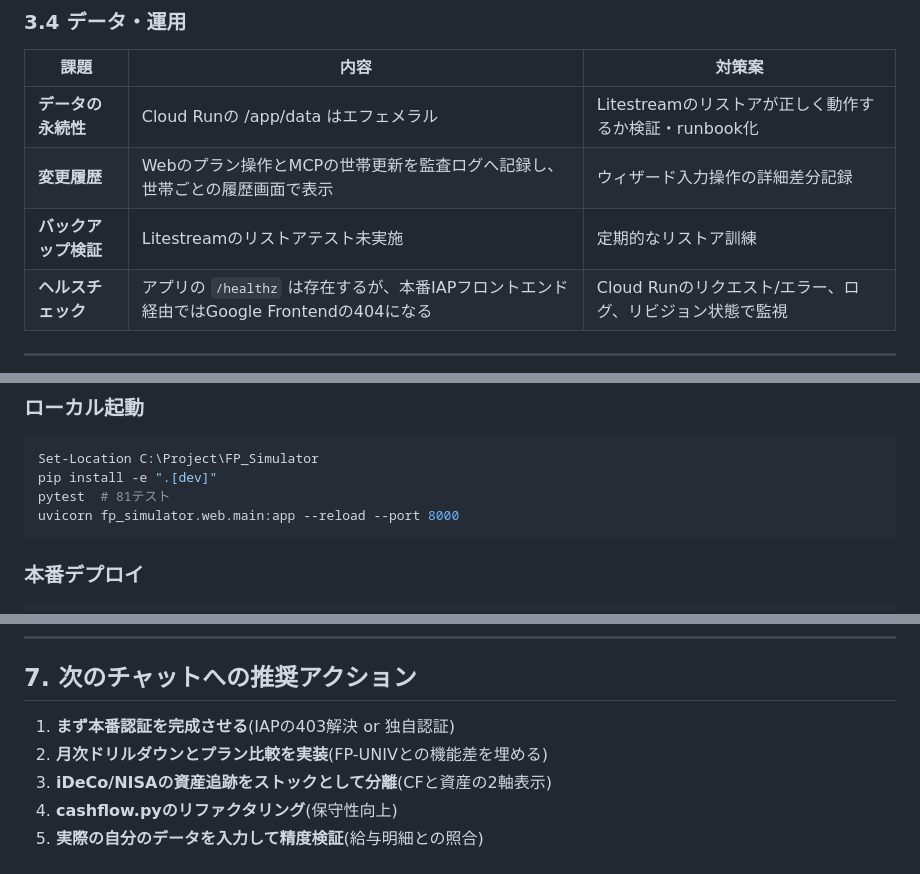
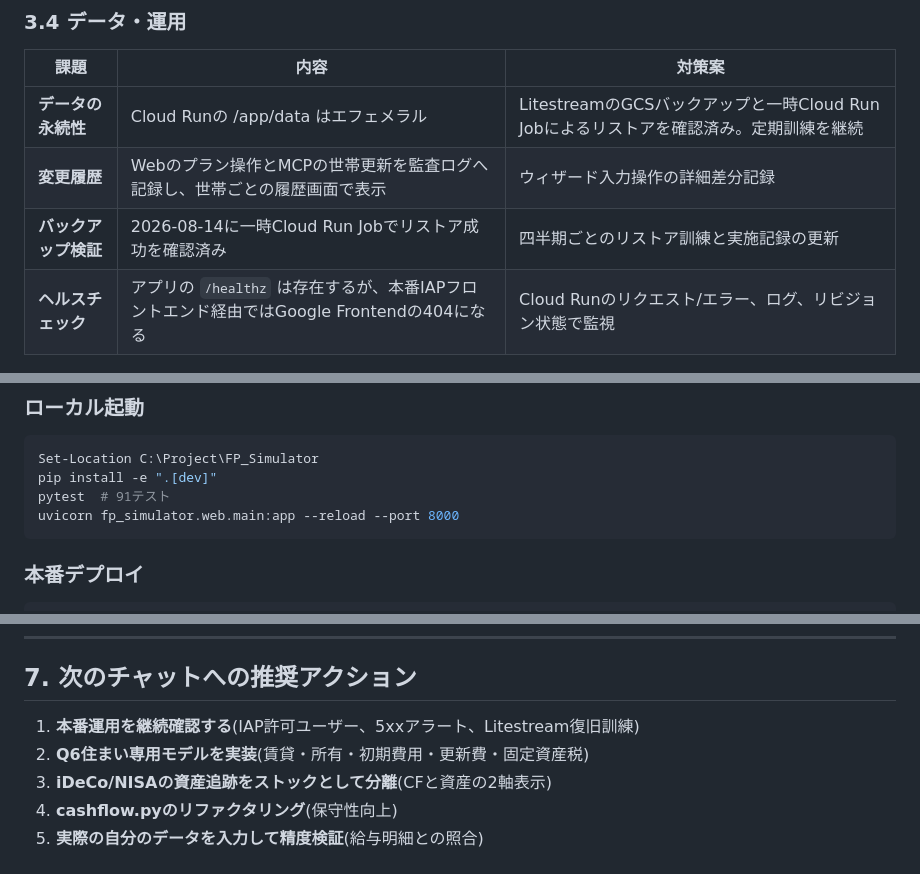
Before and after one commit to tatuki-1106-cloud/fp-simulator, a Markdown page: docs/引き継ぎ資料.md, 3 parts joined by grey strips. GitHub-like rendering.

Commit message:
Reconcile production operations documentation
Co-authored-by: Copilot <223556219+Copilot@users.noreply.github.com>

````diff
--- a/docs/引き継ぎ資料.md
+++ b/docs/引き継ぎ資料.md
@@ -103,9 +103,9 @@ docs/              # 要件定義書.md, 引き継ぎ資料.md
 
 | 課題 | 内容 | 対策案 |
 |---|---|---|
-| **データの永続性** | Cloud Runの /app/data はエフェメラル | Litestreamのリストアが正しく動作するか検証・runbook化 |
+| **データの永続性** | Cloud Runの /app/data はエフェメラル | LitestreamのGCSバックアップと一時Cloud Run Jobによるリストアを確認済み。定期訓練を継続 |
 | **変更履歴** | Webのプラン操作とMCPの世帯更新を監査ログへ記録し、世帯ごとの履歴画面で表示 | ウィザード入力操作の詳細差分記録 |
-| **バックアップ検証** | Litestreamのリストアテスト未実施 | 定期的なリストア訓練 |
+| **バックアップ検証** | 2026-08-14に一時Cloud Run Jobでリストア成功を確認済み | 四半期ごとのリストア訓練と実施記録の更新 |
 | **ヘルスチェック** | アプリの `/healthz` は存在するが、本番IAPフロントエンド経由ではGoogle Frontendの404になる | Cloud Runのリクエスト/エラー、ログ、リビジョン状態で監視 |
 
 ---
@@ -159,7 +159,7 @@ docs/              # 要件定義書.md, 引き継ぎ資料.md
 ```powershell
 Set-Location C:\Project\FP_Simulator
 pip install -e ".[dev]"
-pytest  # 81テスト
+pytest  # 91テスト
 uvicorn fp_simulator.web.main:app --reload --port 8000
 ```
 
@@ -206,8 +206,8 @@ GCSバケット `fp-simulator-backup-168688416857` にLitestreamのスナップ
 
 ## 7. 次のチャットへの推奨アクション
 
-1. **まず本番認証を完成させる**(IAPの403解決 or 独自認証)
-2. **月次ドリルダウンとプラン比較を実装**(FP-UNIVとの機能差を埋める)
+1. **本番運用を継続確認する**(IAP許可ユーザー、5xxアラート、Litestream復旧訓練)
+2. **Q6住まい専用モデルを実装**(賃貸・所有・初期費用・更新費・固定資産税)
 3. **iDeCo/NISAの資産追跡をストックとして分離**(CFと資産の2軸表示)
 4. **cashflow.pyのリファクタリング**(保守性向上)
 5. **実際の自分のデータを入力して精度検証**(給与明細との照合)
````
